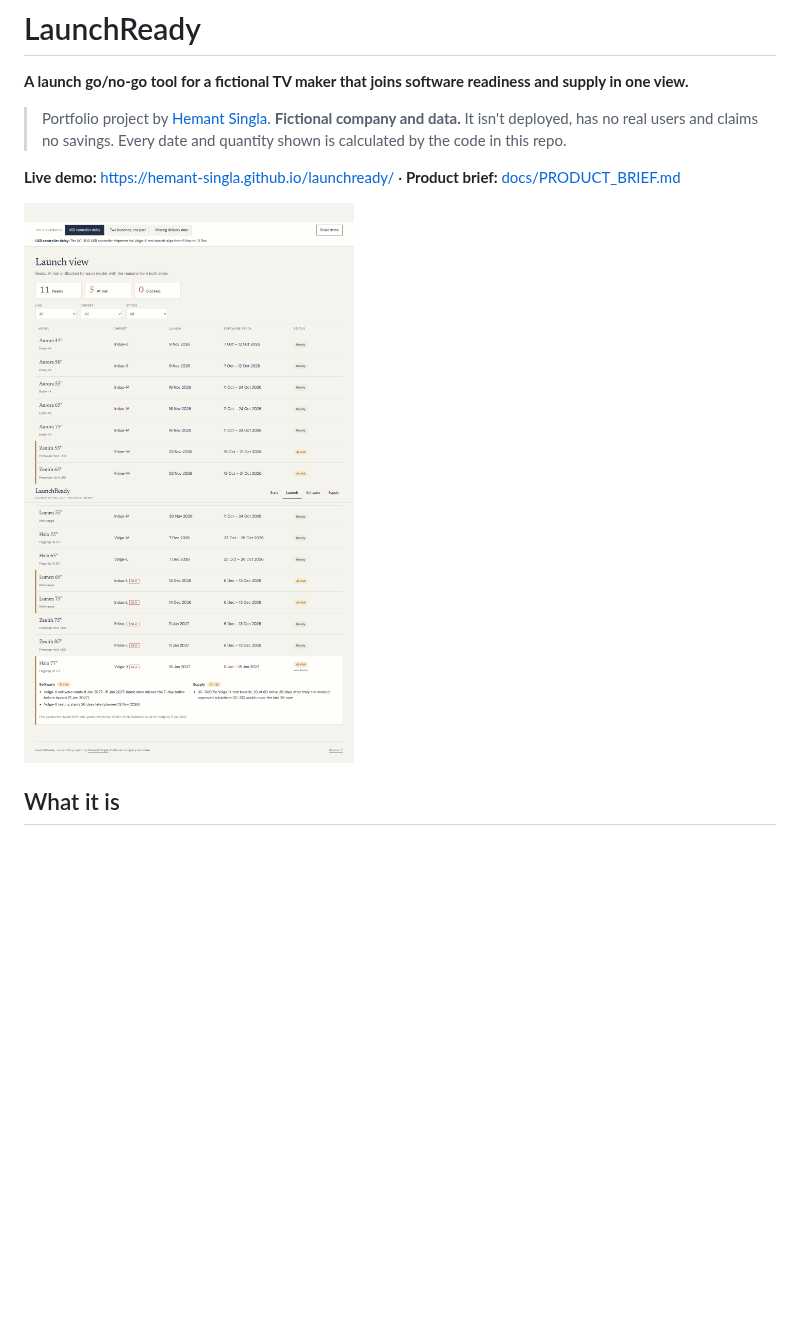
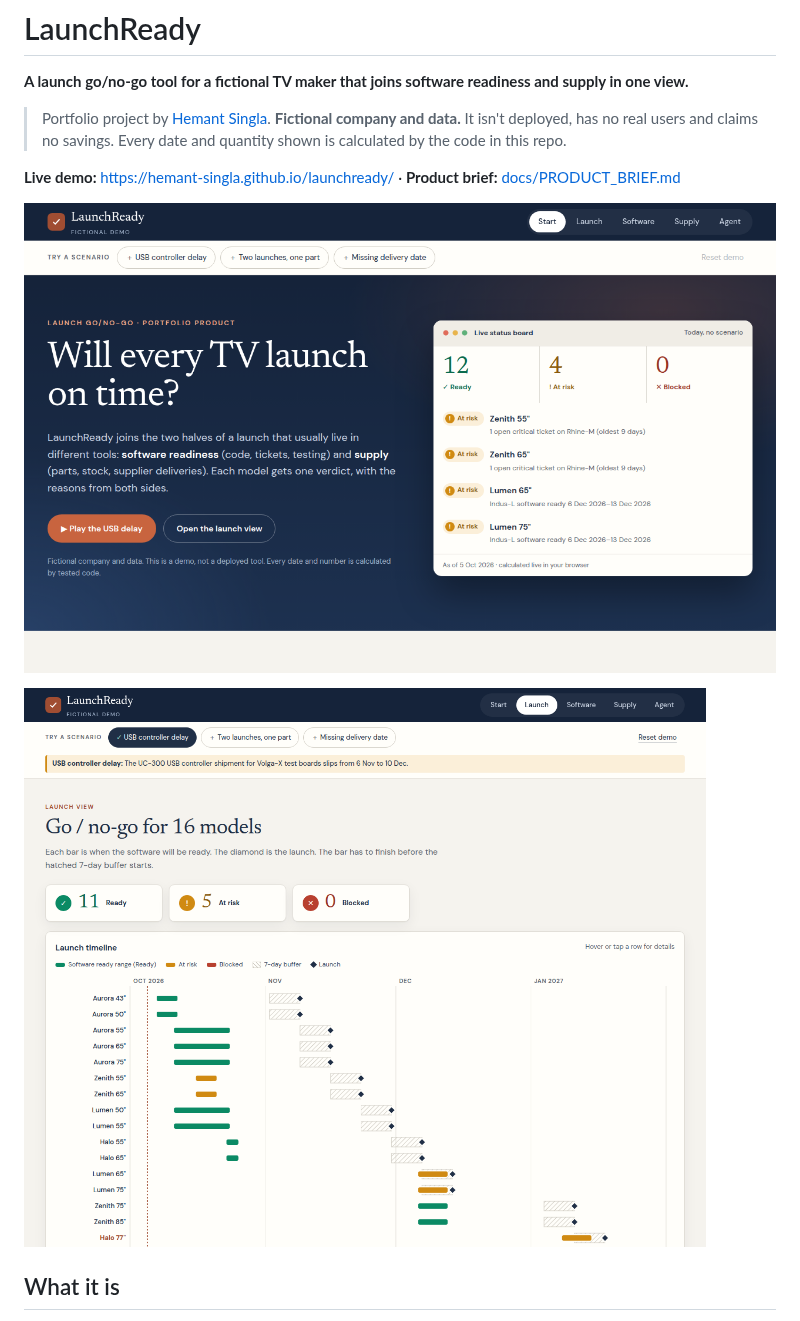
Before and after one commit to hemant-singla/launchready, a Markdown page: README.md, the part around the change. Rendered like a GitHub page; pictures changed too: docs/img/home.png (added), docs/img/launch-usb-delay.png; blank space fills up the shorter version.

```diff
--- a/README.md
+++ b/README.md
@@ -6,7 +6,9 @@
 
 **Live demo:** https://hemant-singla.github.io/launchready/ · **Product brief:** [docs/PRODUCT_BRIEF.md](docs/PRODUCT_BRIEF.md)
 
-![Launch view with the USB controller delay scenario](docs/img/launch-usb-delay.png)
+![LaunchReady start page: the question, a live status board and one-click scenario](docs/img/home.png)
+
+![Launch view with the USB controller delay scenario: timeline of software-ready ranges against launch dates](docs/img/launch-usb-delay.png)
 
 ## What it is
 A TV launch needs two things at once: software that's ready, and parts to build both the test boards and the TVs. They're usually tracked in different tools (issue trackers on one side, ERP and spreadsheets on the other). LaunchReady joins them:
```
Also changed, not shown: HANDOFF.md (+9 -3 lines), docs/img/mobile-launch.png, docs/img/supply-uc300.png, 5 other files.
